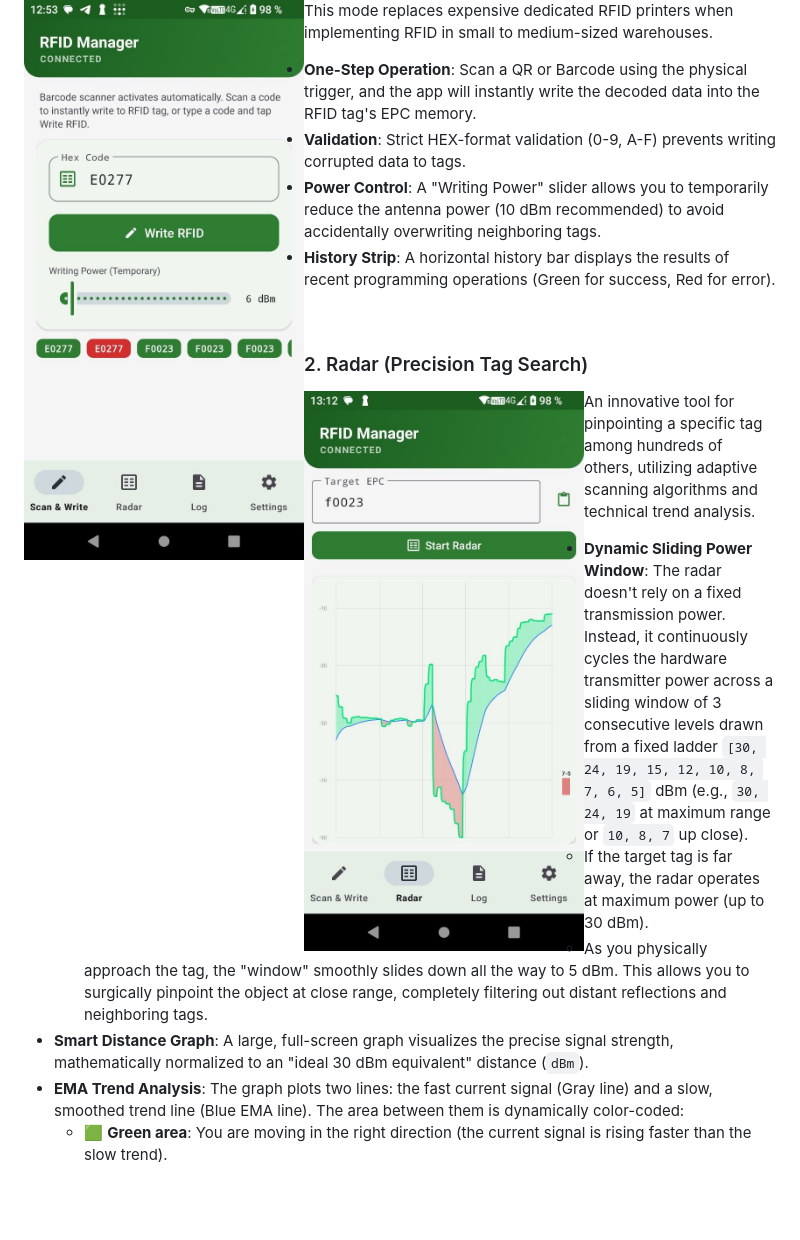
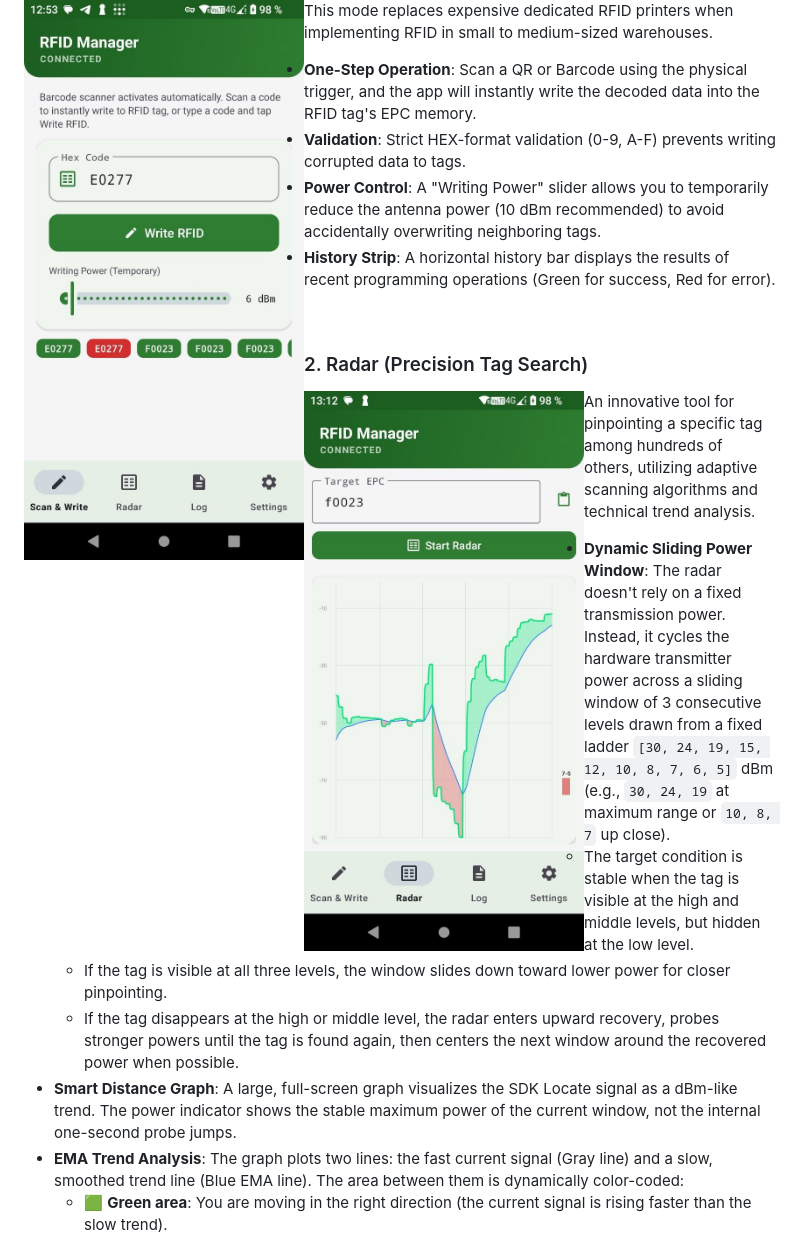
Before and after one commit to maximkr/rfid-manager, a Markdown page: README.md, the part around the change. Rendered like a GitHub page; blank space fills up the shorter version.

Commit message:
Document radar power algorithm

```diff
--- a/README.md
+++ b/README.md
@@ -32,10 +32,11 @@ This mode replaces expensive dedicated RFID printers when implementing RFID in s
 
 An innovative tool for pinpointing a specific tag among hundreds of others, utilizing adaptive scanning algorithms and technical trend analysis.
 
-*   **Dynamic Sliding Power Window**: The radar doesn't rely on a fixed transmission power. Instead, it continuously cycles the hardware transmitter power across a sliding window of 3 consecutive levels drawn from a fixed ladder `[30, 24, 19, 15, 12, 10, 8, 7, 6, 5]` dBm (e.g., `30, 24, 19` at maximum range or `10, 8, 7` up close).
-    *   If the target tag is far away, the radar operates at maximum power (up to 30 dBm).
-    *   As you physically approach the tag, the "window" smoothly slides down all the way to 5 dBm. This allows you to surgically pinpoint the object at close range, completely filtering out distant reflections and neighboring tags.
-*   **Smart Distance Graph**: A large, full-screen graph visualizes the precise signal strength, mathematically normalized to an "ideal 30 dBm equivalent" distance (`dBm`).
+*   **Dynamic Sliding Power Window**: The radar doesn't rely on a fixed transmission power. Instead, it cycles the hardware transmitter power across a sliding window of 3 consecutive levels drawn from a fixed ladder `[30, 24, 19, 15, 12, 10, 8, 7, 6, 5]` dBm (e.g., `30, 24, 19` at maximum range or `10, 8, 7` up close).
+    *   The target condition is stable when the tag is visible at the high and middle levels, but hidden at the low level.
+    *   If the tag is visible at all three levels, the window slides down toward lower power for closer pinpointing.
+    *   If the tag disappears at the high or middle level, the radar enters upward recovery, probes stronger powers until the tag is found again, then centers the next window around the recovered power when possible.
+*   **Smart Distance Graph**: A large, full-screen graph visualizes the SDK Locate signal as a dBm-like trend. The power indicator shows the stable maximum power of the current window, not the internal one-second probe jumps.
 *   **EMA Trend Analysis**: The graph plots two lines: the fast current signal (Gray line) and a slow, smoothed trend line (Blue EMA line). The area between them is dynamically color-coded:
     *   🟩 **Green area**: You are moving in the right direction (the current signal is rising faster than the slow trend).
     *   🟥 **Red area**: You walked past the tag or are moving away (the current signal drops below the trend).
```
Also changed, not shown: AGENTS.md (+37 -7 lines).
